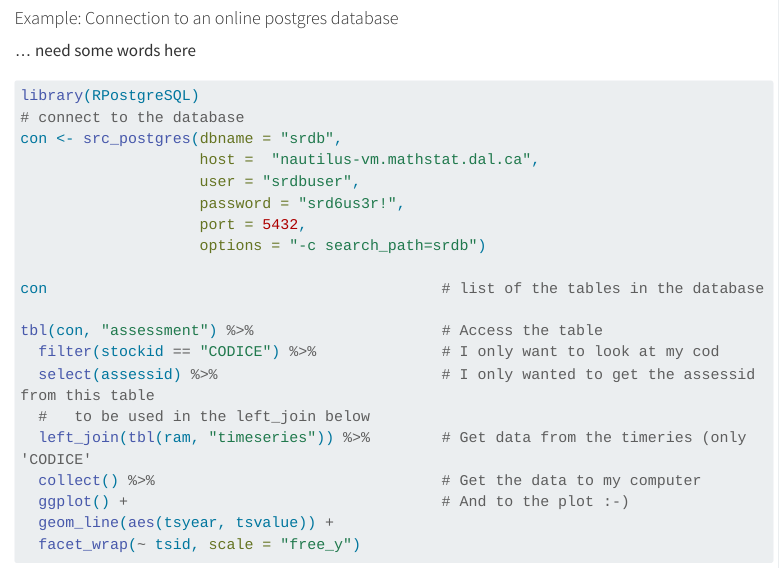
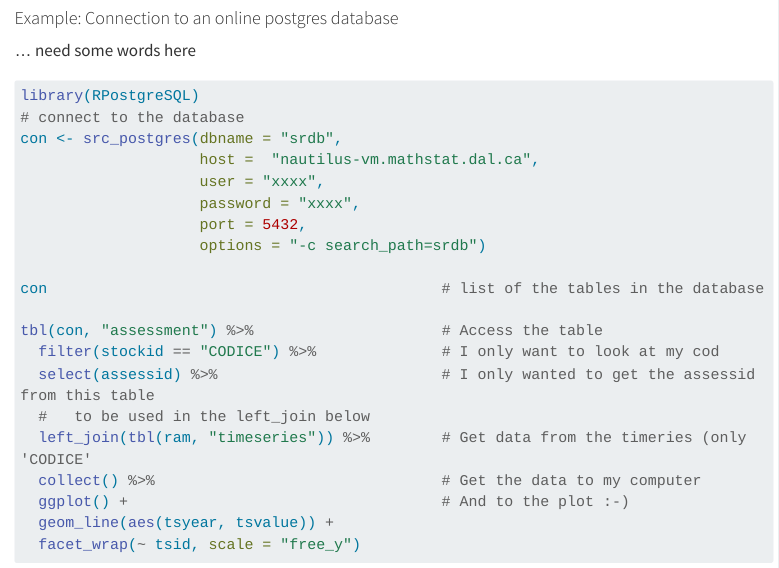
Before and after one commit to fishvice/crfmr, a Quarto document (import.qmd): the page in a window 1100 px wide, from 4230 px down. Rendered offline with R 4.5, knitr and Pandoc in place of Quarto, with nearby package versions; some code elsewhere in the file could not run offline; menus at the side of the page are left out; long lines of code are wrapped.

Commit message:
some pword issues raised - not that it matters

```diff
--- a/import.qmd
+++ b/import.qmd
@@ -193,8 +193,8 @@ library(RPostgreSQL)
 # connect to the database
 con <- src_postgres(dbname = "srdb",
                     host =  "nautilus-vm.mathstat.dal.ca",
-                    user = "srdbuser",
-                    password = "srd6us3r!",
+                    user = "xxxx",
+                    password = "xxxx",
                     port = 5432,
                     options = "-c search_path=srdb")
 
```
